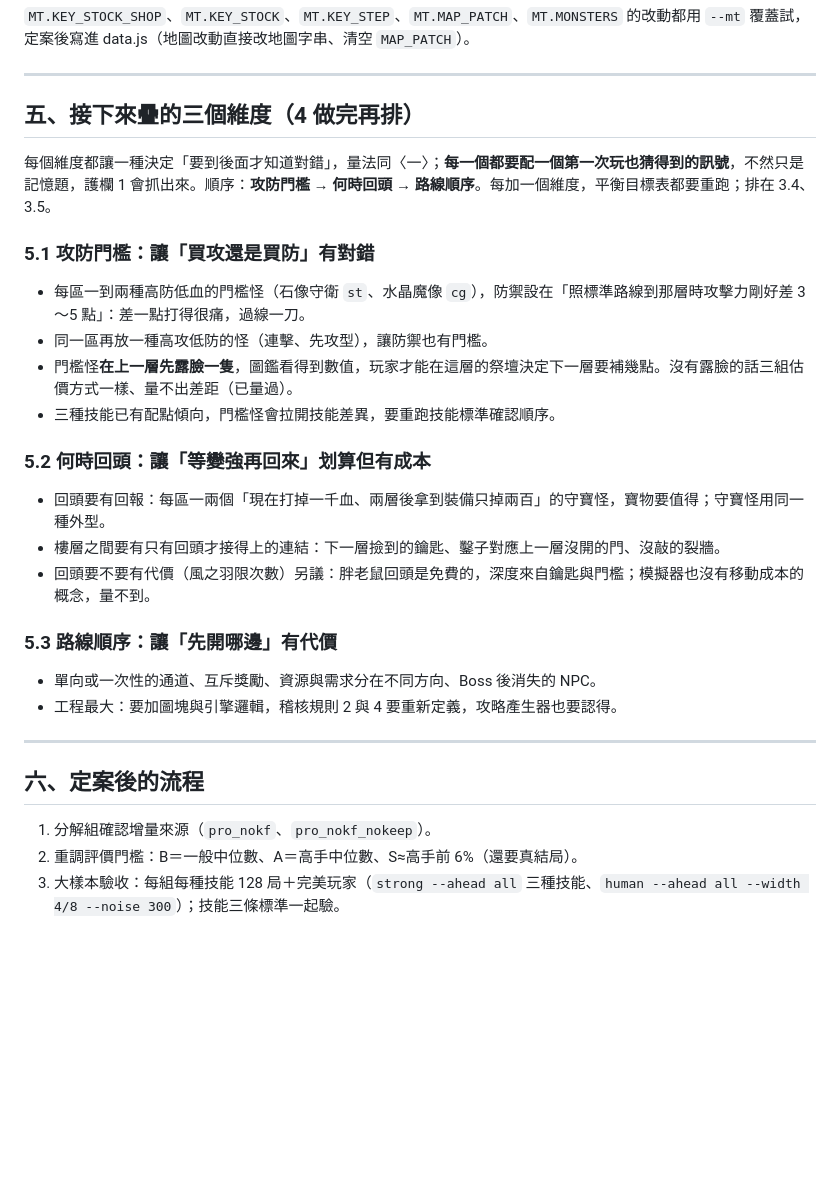
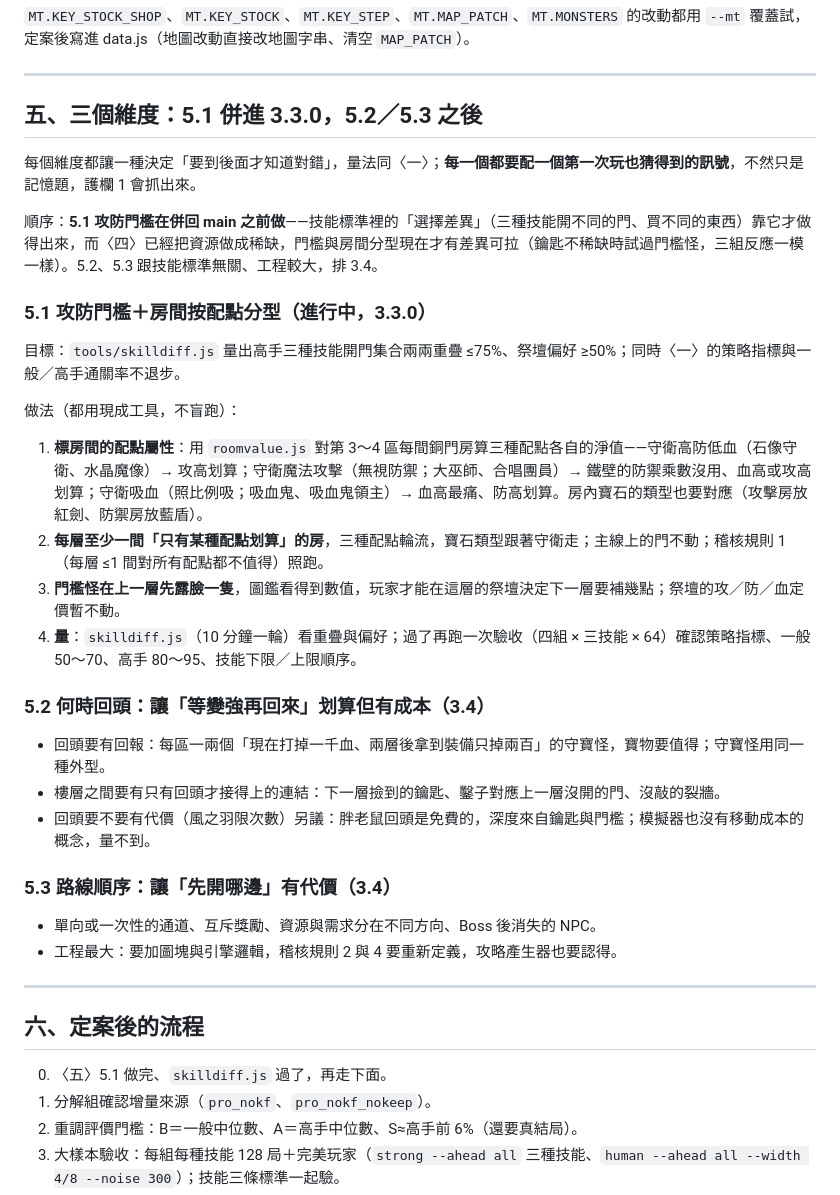
Before and after one commit to agan0617/MagicTower, a Markdown page: docs/strategy-depth-plan.md, the part around one of its changes. Drawn GitHub-style; blank space fills up the shorter version.

Commit message:
計畫文件：〈五〉改成 5.1 攻防門檻＋房間按配點分型併進 3.3.0（技能選擇差異靠它做出來，鑰匙稀缺後才有差異可拉）、5.2／5.3 排 3.4，寫明四步做法與量法；〈六〉加 5.1 當前置；〈七〉現況：〈四〉達標並寫回、分支停住等 5.1 完成再問 Ken 併
Co-Authored-By: Claude Fable 5.1 <noreply@anthropic.com>

```diff
--- a/docs/strategy-depth-plan.md
+++ b/docs/strategy-depth-plan.md
@@ -126,24 +126,30 @@
 
 ---
 
-## 五、接下來疊的三個維度（4 做完再排）
+## 五、三個維度：5.1 併進 3.3.0，5.2／5.3 之後
 
-每個維度都讓一種決定「要到後面才知道對錯」，量法同〈一〉；**每一個都要配一個第一次玩也猜得到的訊號**，不然只是記憶題，護欄 1 會抓出來。順序：**攻防門檻 → 何時回頭 → 路線順序**。每加一個維度，平衡目標表都要重跑；排在 3.4、3.5。
+每個維度都讓一種決定「要到後面才知道對錯」，量法同〈一〉；**每一個都要配一個第一次玩也猜得到的訊號**，不然只是記憶題，護欄 1 會抓出來。
 
-### 5.1 攻防門檻：讓「買攻還是買防」有對錯
+順序：**5.1 攻防門檻在併回 main 之前做**——技能標準裡的「選擇差異」（三種技能開不同的門、買不同的東西）靠它才做得出來，而〈四〉已經把資源做成稀缺，門檻與房間分型現在才有差異可拉（鑰匙不稀缺時試過門檻怪，三組反應一模一樣）。5.2、5.3 跟技能標準無關、工程較大，排 3.4。
 
-- 每區一到兩種高防低血的門檻怪（石像守衛 `st`、水晶魔像 `cg`），防禦設在「照標準路線到那層時攻擊力剛好差 3～5 點」：差一點打得很痛，過線一刀。
-- 同一區再放一種高攻低防的怪（連擊、先攻型），讓防禦也有門檻。
-- 門檻怪**在上一層先露臉一隻**，圖鑑看得到數值，玩家才能在這層的祭壇決定下一層要補幾點。沒有露臉的話三組估價方式一樣、量不出差距（已量過）。
-- 三種技能已有配點傾向，門檻怪會拉開技能差異，要重跑技能標準確認順序。
+### 5.1 攻防門檻＋房間按配點分型（進行中，3.3.0）
 
-### 5.2 何時回頭：讓「等變強再回來」划算但有成本
+目標：`tools/skilldiff.js` 量出高手三種技能開門集合兩兩重疊 ≤75%、祭壇偏好 ≥50%；同時〈一〉的策略指標與一般／高手通關率不退步。
+
+做法（都用現成工具，不盲跑）：
+
+1. **標房間的配點屬性**：用 `roomvalue.js` 對第 3～4 區每間銅門房算三種配點各自的淨值——守衛高防低血（石像守衛、水晶魔像）→ 攻高划算；守衛魔法攻擊（無視防禦；大巫師、合唱團員）→ 鐵壁的防禦乘數沒用、血高或攻高划算；守衛吸血（照比例吸；吸血鬼、吸血鬼領主）→ 血高最痛、防高划算。房內寶石的類型也要對應（攻擊房放紅劍、防禦房放藍盾）。
+2. **每層至少一間「只有某種配點划算」的房**，三種配點輪流，寶石類型跟著守衛走；主線上的門不動；稽核規則 1（每層 ≤1 間對所有配點都不值得）照跑。
+3. **門檻怪在上一層先露臉一隻**，圖鑑看得到數值，玩家才能在這層的祭壇決定下一層要補幾點；祭壇的攻／防／血定價暫不動。
+4. **量**：`skilldiff.js`（10 分鐘一輪）看重疊與偏好；過了再跑一次驗收（四組 × 三技能 × 64）確認策略指標、一般 50～70、高手 80～95、技能下限／上限順序。
+
+### 5.2 何時回頭：讓「等變強再回來」划算但有成本（3.4）
 
 - 回頭要有回報：每區一兩個「現在打掉一千血、兩層後拿到裝備只掉兩百」的守寶怪，寶物要值得；守寶怪用同一種外型。
 - 樓層之間要有只有回頭才接得上的連結：下一層撿到的鑰匙、鑿子對應上一層沒開的門、沒敲的裂牆。
 - 回頭要不要有代價（風之羽限次數）另議：胖老鼠回頭是免費的，深度來自鑰匙與門檻；模擬器也沒有移動成本的概念，量不到。
 
-### 5.3 路線順序：讓「先開哪邊」有代價
+### 5.3 路線順序：讓「先開哪邊」有代價（3.4）
 
 - 單向或一次性的通道、互斥獎勵、資源與需求分在不同方向、Boss 後消失的 NPC。
 - 工程最大：要加圖塊與引擎邏輯，稽核規則 2 與 4 要重新定義，攻略產生器也要認得。
@@ -152,6 +158,7 @@
 
 ## 六、定案後的流程
 
+0. 〈五〉5.1 做完、`skilldiff.js` 過了，再走下面。
 1. 分解組確認增量來源（`pro_nokf`、`pro_nokf_nokeep`）。
 2. 重調評價門檻：B＝一般中位數、A＝高手中位數、S≈高手前 6%（還要真結局）。
 3. 大樣本驗收：每組每種技能 128 局＋完美玩家（`strong --ahead all` 三種技能、`human --ahead all --width 4/8 --noise 300`）；技能三條標準一起驗。
```
Also changed, not shown: other parts of docs/strategy-depth-plan.md (+5 -20 lines).
